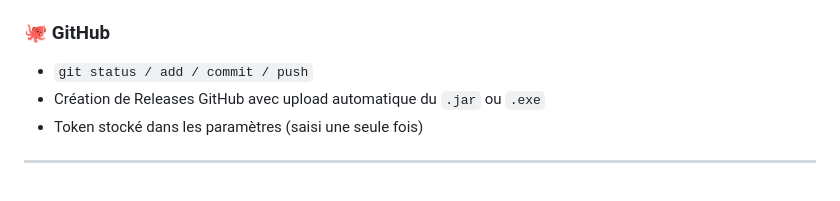
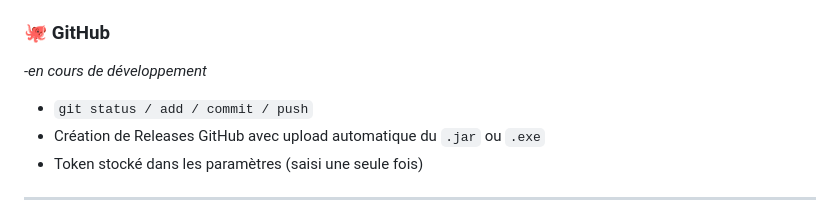
Before and after one commit to Floodfield-Sudio/Dev-Studio, a Markdown page: README.md, the part around one of its changes. Drawn GitHub-style; blank space fills up the shorter version.

Commit message:
Update README with development status and formatting fixes
Corrected formatting and added development status notes.

```diff
--- a/README.md
+++ b/README.md
@@ -34,6 +34,7 @@
 - Terminal serveur intégré (commandes `/op`, `/say`, etc.)
 
 ### 🐙 GitHub
+*-en cours de développement*
 - `git status / add / commit / push`
 - Création de Releases GitHub avec upload automatique du `.jar` ou `.exe`
 - Token stocké dans les paramètres (saisi une seule fois)
```
Also changed, not shown: other parts of README.md (+1 -1 lines).
